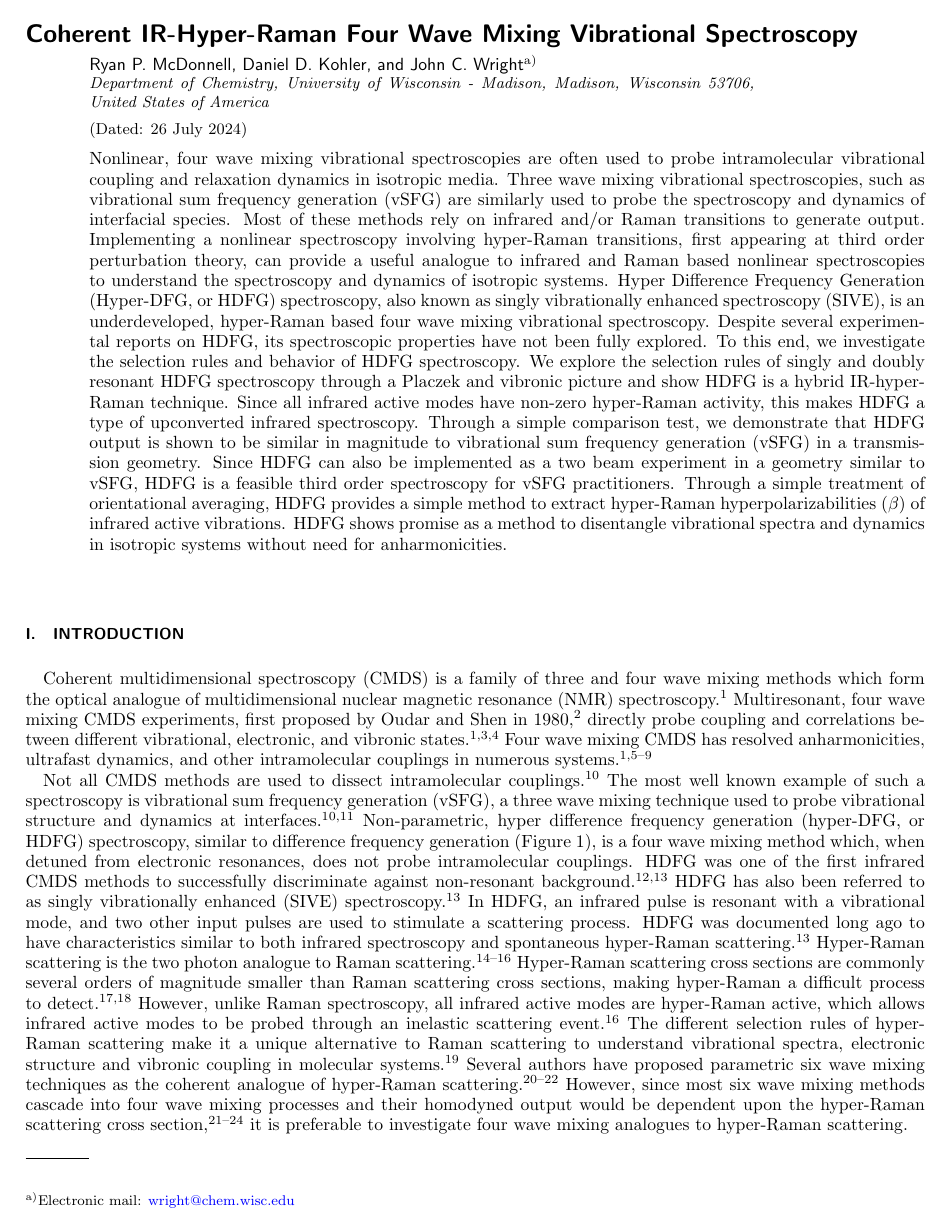
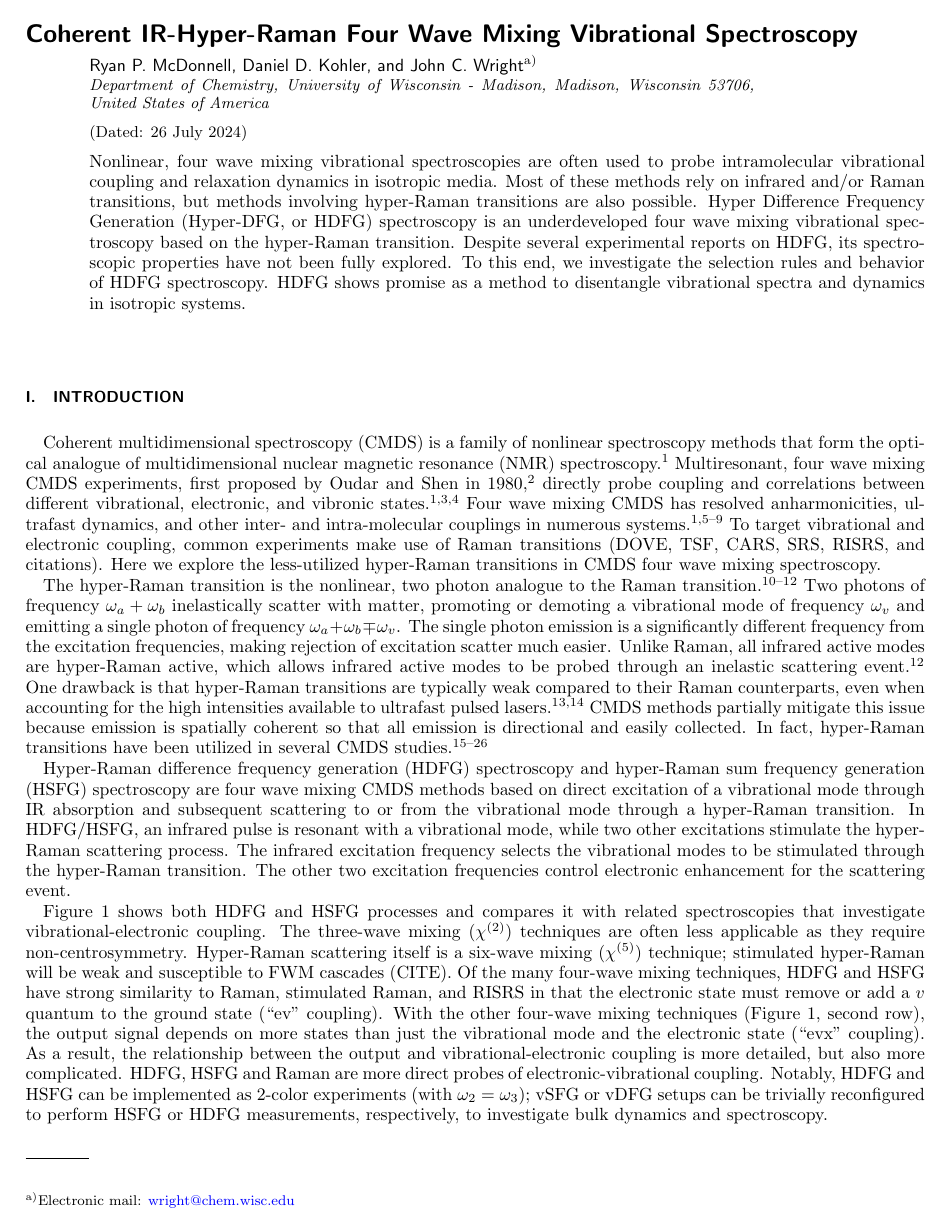
Before and after one commit to rpm4/jcp_hyperraman, a LaTeX paper (paper.tex): page 1 of 12. Compiled offline with pdfLaTeX.

Commit message:
reorganize abstract/intro
new wmel figure

```diff
--- a/paper.tex
+++ b/paper.tex
@@ -29,39 +29,56 @@
 
 \begin{abstract}
 Nonlinear, four wave mixing vibrational spectroscopies are often used to probe intramolecular vibrational coupling and relaxation dynamics in isotropic media.
-Three wave mixing vibrational spectroscopies, such as vibrational sum frequency generation (vSFG) are similarly used to probe the spectroscopy and dynamics of interfacial species.
-Most of these methods rely on infrared and/or Raman transitions to generate output.
-Implementing a nonlinear spectroscopy involving hyper-Raman transitions, first appearing at third order perturbation theory, can provide a useful analogue to infrared and Raman based nonlinear spectroscopies to understand the spectroscopy and dynamics of isotropic systems.
-Hyper Difference Frequency Generation (Hyper-DFG, or HDFG) spectroscopy, also known as singly vibrationally enhanced spectroscopy (SIVE), is an underdeveloped, hyper-Raman based four wave mixing vibrational spectroscopy.
-Despite several experimental reports on HDFG, its spectroscopic properties have not been fully explored.
+% Three wave mixing vibrational spectroscopies, such as vibrational sum frequency generation (vSFG) are similarly used to probe the spectroscopy and dynamics of interfacial species.
+Most of these methods rely on infrared and/or Raman transitions, but methods involving hyper-Raman transitions are also possible.
+% Implementing a nonlinear spectroscopy involving hyper-Raman transitions can provide a useful analogue to infrared and Raman based nonlinear spectroscopies to understand the spectroscopy and dynamics of isotropic systems.
+Hyper Difference Frequency Generation (Hyper-DFG, or HDFG) spectroscopy is an underdeveloped four wave mixing vibrational spectroscopy based on the hyper-Raman transition.
+Despite several experimental reports on HDFG, its spectroscopic properties have not been fully explored.  % DDK: what aspects do we explore?
 To this end, we investigate the selection rules and behavior of HDFG spectroscopy.
-We explore the selection rules of singly and doubly resonant HDFG spectroscopy through a Placzek and vibronic picture and show HDFG is a hybrid IR-hyper-Raman technique.
-Since all infrared active modes have non-zero hyper-Raman activity, this makes HDFG a type of upconverted infrared spectroscopy.
-Through a simple comparison test, we demonstrate that HDFG output is shown to be similar in magnitude to vibrational sum frequency generation (vSFG) in a transmission geometry.
-Since HDFG can also be implemented as a two beam experiment in a geometry similar to vSFG, HDFG is a feasible third order spectroscopy for vSFG practitioners.
-Through a simple treatment of orientational averaging, HDFG provides a simple method to extract hyper-Raman hyperpolarizabilities ($\beta$) of infrared active vibrations.
-HDFG shows promise as a method to disentangle vibrational spectra and dynamics in isotropic systems without need for anharmonicities.
+% We explore the selection rules of singly and doubly resonant HDFG spectroscopy through a Placzek and vibronic picture and show HDFG is a hybrid IR-hyper-Raman technique.
+% Since all infrared active modes have non-zero hyper-Raman activity, this makes HDFG a type of upconverted infrared spectroscopy.
+% Through a simple comparison test, we demonstrate that HDFG output is shown to be similar in magnitude to vibrational sum frequency generation (vSFG) in a transmission geometry.
+% Since HDFG can also be implemented as a two beam experiment in a geometry similar to vSFG, HDFG is a feasible third order spectroscopy for vSFG practitioners.
+% Through a simple treatment of orientational averaging, HDFG provides a simple method to extract hyper-Raman hyperpolarizabilities ($\beta$) of infrared active vibrations.
+HDFG shows promise as a method to disentangle vibrational spectra and dynamics in isotropic systems.
 
 \end{abstract}
 
 \maketitle
 
 \section{Introduction}
-Coherent multidimensional spectroscopy (CMDS) is a family of three and four wave mixing methods which form the optical analogue of multidimensional nuclear magnetic resonance (NMR) spectroscopy.\cite{Cho2008}
+Coherent multidimensional spectroscopy (CMDS) is a family of nonlinear spectroscopy methods that form the optical analogue of multidimensional nuclear magnetic resonance (NMR) spectroscopy.\cite{Cho2008}
 Multiresonant, four wave mixing CMDS experiments, first proposed by Oudar and Shen in 1980,\cite{RN307} directly probe coupling and correlations between different vibrational, electronic, and vibronic states. \cite{RN281, RN103, Cho2008}
-Four wave mixing CMDS has resolved anharmonicities, ultrafast dynamics, and other intramolecular couplings in numerous systems. \cite{Cho2008, Gaynor2017, Ziegler2018, Ogilvie2019, Bonn2021, RN325}
+Four wave mixing CMDS has resolved anharmonicities, ultrafast dynamics, and other inter- and intra-molecular couplings in numerous systems. \cite{Cho2008, Gaynor2017, Ziegler2018, Ogilvie2019, Bonn2021, RN325}
+% DDK: quickly get to vibrational spectroscopy and vibrational-electronic coupling
+To target vibrational and electronic coupling, common experiments make use of Raman transitions (DOVE, TSF, CARS, SRS, RISRS, and citations).
+Here we explore the less-utilized hyper-Raman transitions in CMDS four wave mixing spectroscopy.
 
-Not all CMDS methods are used to dissect intramolecular couplings.\cite{Shen1987_CPL}
-The most well known example of such a spectroscopy is vibrational sum frequency generation (vSFG), a three wave mixing technique used to probe vibrational structure and dynamics at interfaces. \cite{Shen1987_CPL, RN224}
-Non-parametric, hyper difference frequency generation (hyper-DFG, or HDFG) spectroscopy, similar to difference frequency generation (\autoref{fig:comparisonwmel}), is a four wave mixing method which, when detuned from  electronic resonances, does not probe intramolecular couplings.
-HDFG was one of the first infrared CMDS methods to successfully discriminate against non-resonant background.\cite{RN351, RN352}
-HDFG has also been referred to as singly vibrationally enhanced (SIVE) spectroscopy. \cite{RN352}
-In HDFG, an infrared pulse is resonant with a vibrational mode, and two other input pulses are used to stimulate a scattering process.
-HDFG was documented long ago to have characteristics similar to both infrared spectroscopy and spontaneous hyper-Raman scattering. \cite{RN352}
-Hyper-Raman scattering is the two photon analogue to Raman scattering. \cite{Terhune1965, Cyvin1965, Andrews1978}
-Hyper-Raman scattering cross sections are commonly several orders of magnitude smaller than Raman scattering cross sections, making hyper-Raman a difficult process to detect.\cite{RN515, Kelley2010}
-However, unlike Raman spectroscopy, all infrared active modes are hyper-Raman active, which allows infrared active modes to be probed through an inelastic scattering event. \cite{Andrews1978}
-The different selection rules of hyper-Raman scattering make it a unique alternative to Raman scattering to understand vibrational spectra, electronic structure and vibronic coupling in molecular systems. \cite{Olson2018}
-Several authors have proposed parametric six wave mixing techniques as the coherent analogue of hyper-Raman scattering. \cite{Berger1978, Cho1997, Cho1998}
-However, since most six wave mixing methods cascade into four wave mixing processes and their homodyned output would be dependent upon the hyper-Raman scattering cross section, \cite{RN243,Cho1997, Cho1998, Cho2000_Cascade} it is preferable to investigate four wave mixing analogues to hyper-Raman scattering.
+The hyper-Raman transition is the nonlinear, two photon analogue to the Raman transition.\cite{Terhune1965, Cyvin1965, Andrews1978}
+Two photons of frequency $\omega_a+\omega_b$ inelastically scatter with matter, promoting or demoting a vibrational mode of frequency $\omega_v$ and emitting a single photon of frequency $\omega_a + \omega_b \mp \omega_v$.
+The single photon emission is a significantly different frequency from the excitation frequencies, making rejection of excitation scatter much easier.
+Unlike Raman, all infrared active modes are hyper-Raman active, which allows infrared active modes to be probed through an inelastic scattering event. \cite{Andrews1978}
+One drawback is that hyper-Raman transitions are typically weak compared to their Raman counterparts, even when accounting for the high intensities available to ultrafast pulsed lasers.\cite{RN515, Kelley2010}
+CMDS methods partially mitigate this issue because emission is spatially coherent so that all emission is directional and easily collected.
+In fact, hyper-Raman transitions have been utilized in several CMDS studies.\cite{Zilian1994, RN350, RN416, RN351, RN352, RN353, Chen1998, RN362, RN418, Bonn2024, McDonnell2024,Wang2021}
+% Fully coherent, ultrafast probes of vibronic coupling would yield insight into processes that control ultrafast electronic relaxation in molecular and biological systems. \cite{Bredenbeck2015, Arsenault2021}
+% Cho has proposed a parametric, doubly resonant infrared/visible pathway to probe vibronic coupling in isotropic systems. \cite{Cho2001}
+% In this method, a single infrared pulse is resonant with a vibrational mode, and a two photon absorption event from a near infrared (NIR) or visible pulse resonant with an electronic or vibronic state is used to generate the four wave mixing signal.
+% The non-parametric pathways similar to this method are referred to herein as doubly resonant HDFG (DR-HDFG).
+% Methods analogous to DR-HDFG, where two photon absorption from the infrared pulse and one photon absorption from the visible pulse is used to generate output, i.e., stimulated Raman processes, have been reported. \cite{RN301, RN120}
 
+% Not all CMDS methods are used to dissect intramolecular couplings.\cite{Shen1987_CPL}
+% The most well known example of such a spectroscopy is vibrational sum frequency generation (vSFG), a three wave mixing technique used to probe vibrational structure and dynamics at interfaces. \cite{Shen1987_CPL, RN224}
+Hyper-Raman difference frequency generation (HDFG) spectroscopy and hyper-Raman sum frequency generation (HSFG) spectroscopy are four wave mixing CMDS methods based on direct excitation of a vibrational mode through IR absorption and subsequent scattering to or from the vibrational mode through a hyper-Raman transition.
+In HDFG/HSFG, an infrared pulse is resonant with a vibrational mode, while two other excitations stimulate the hyper-Raman scattering process.
+The infrared excitation frequency selects the vibrational modes to be stimulated through the hyper-Raman transition.
+The other two excitation frequencies control electronic enhancement for the scattering event.
+
+\autoref{fig:comparisonwmel} shows both HDFG and HSFG processes and compares it with related spectroscopies that investigate vibrational-electronic coupling.
+The three-wave mixing ($\chi^{(2)}$) techniques are often less applicable as they require non-centrosymmetry.
+Hyper-Raman scattering itself is a six-wave mixing ($\chi^{(5)}$) technique; stimulated hyper-Raman will be weak and susceptible to FWM cascades (CITE).
+Of the many four-wave mixing techniques, HDFG and HSFG have strong similarity to Raman, stimulated Raman, and RISRS in that the electronic state must remove or add a $v$ quantum to the ground state (``ev'' coupling).
+With the other four-wave mixing techniques (\autoref{fig:comparisonwmel}, second row), the output signal depends on more states than just the vibrational mode and the electronic state (``evx'' coupling).
+As a result, the relationship between the output and vibrational-electronic coupling is more detailed, but also more complicated.
+HDFG, HSFG and Raman are more direct probes of electronic-vibrational coupling.
+Notably, HDFG and HSFG can be implemented as 2-color experiments (with $\omega_2=\omega_3$); vSFG or vDFG setups can be trivially reconfigured to perform HSFG or HDFG measurements, respectively, to investigate bulk dynamics and spectroscopy.
```
Also changed, not shown: figures/taxonomy.png (added), paper.tex (76 more changed lines).
